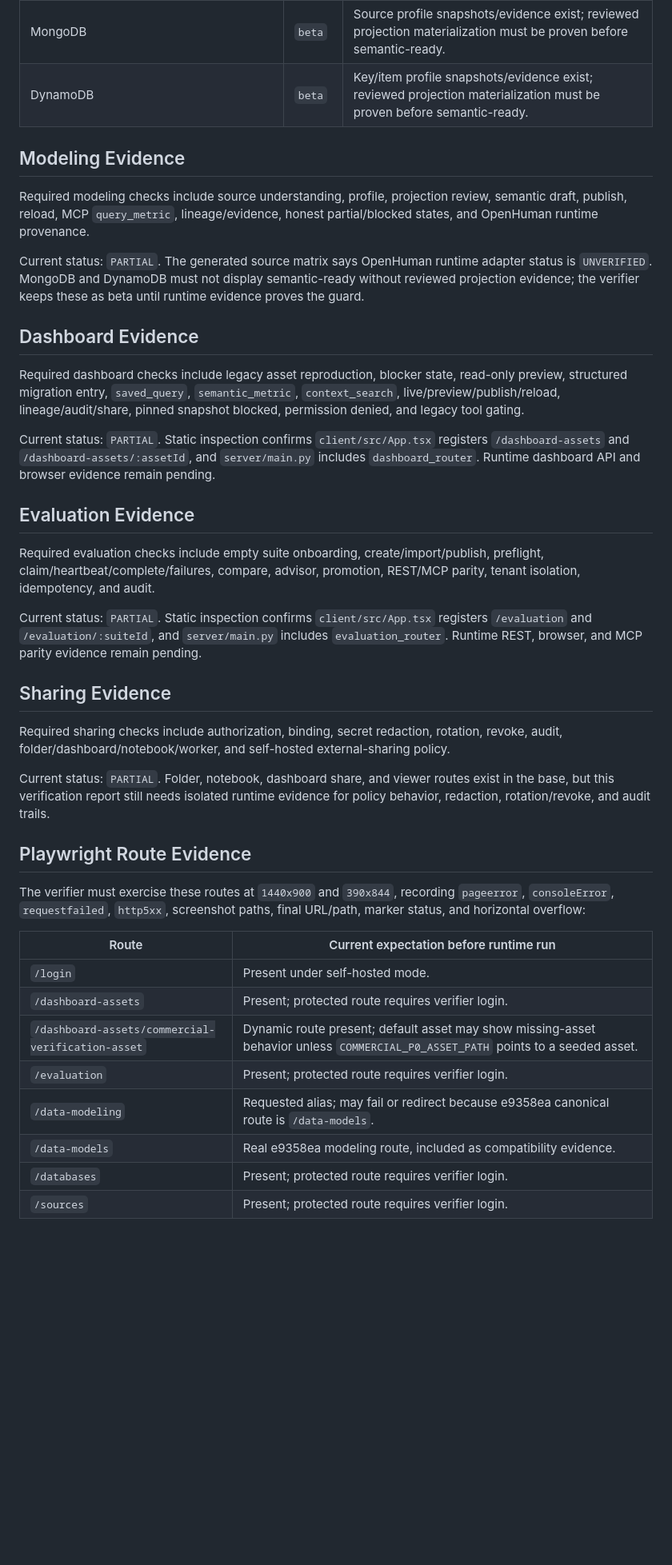
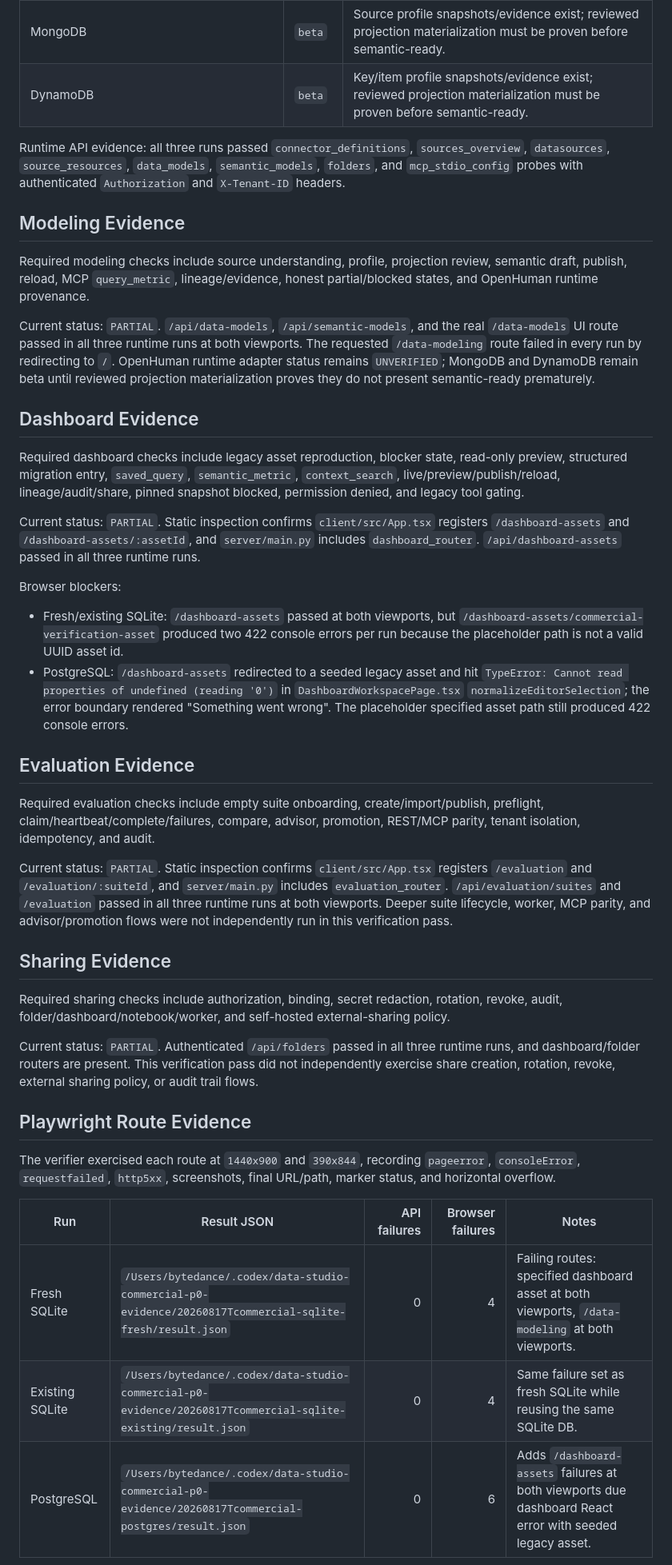
Before and after one commit to marchpure/veadk-data-studio, a Markdown page: docs/product/data-studio-commercial-p0-verification-report.md, the part around one of its changes. Shown at 80% size. Rendered like a GitHub page; blank space fills up the shorter version.

Commit message:
verification: record commercial p0 runtime evidence

```diff
--- a/docs/product/data-studio-commercial-p0-verification-report.md
+++ b/docs/product/data-studio-commercial-p0-verification-report.md
@@ -62,16 +68,23 @@ is `scripts/commercial_p0_matrix.json`.
 | MongoDB | `beta` | Source profile snapshots/evidence exist; reviewed projection materialization must be proven before semantic-ready. |
 | DynamoDB | `beta` | Key/item profile snapshots/evidence exist; reviewed projection materialization must be proven before semantic-ready. |
 
+Runtime API evidence: all three runs passed `connector_definitions`,
+`sources_overview`, `datasources`, `source_resources`, `data_models`,
+`semantic_models`, `folders`, and `mcp_stdio_config` probes with authenticated
+`Authorization` and `X-Tenant-ID` headers.
+
 ## Modeling Evidence
 
 Required modeling checks include source understanding, profile, projection
 review, semantic draft, publish, reload, MCP `query_metric`, lineage/evidence,
 honest partial/blocked states, and OpenHuman runtime provenance.
 
-Current status: `PARTIAL`. The generated source matrix says OpenHuman runtime
-adapter status is `UNVERIFIED`. MongoDB and DynamoDB must not display
-semantic-ready without reviewed projection evidence; the verifier keeps these as
-beta until runtime evidence proves the guard.
+Current status: `PARTIAL`. `/api/data-models`, `/api/semantic-models`, and the
+real `/data-models` UI route passed in all three runtime runs at both viewports.
+The requested `/data-modeling` route failed in every run by redirecting to `/`.
+OpenHuman runtime adapter status remains `UNVERIFIED`; MongoDB and DynamoDB
+remain beta until reviewed projection materialization proves they do not present
+semantic-ready prematurely.
 
 ## Dashboard Evidence
 
@@ -83,8 +96,19 @@ gating.
 
 Current status: `PARTIAL`. Static inspection confirms `client/src/App.tsx`
 registers `/dashboard-assets` and `/dashboard-assets/:assetId`, and
-`server/main.py` includes `dashboard_router`. Runtime dashboard API and browser
-evidence remain pending.
+`server/main.py` includes `dashboard_router`. `/api/dashboard-assets` passed in
+all three runtime runs.
+
+Browser blockers:
+
+- Fresh/existing SQLite: `/dashboard-assets` passed at both viewports, but
+  `/dashboard-assets/commercial-verification-asset` produced two 422 console
+  errors per run because the placeholder path is not a valid UUID asset id.
+- PostgreSQL: `/dashboard-assets` redirected to a seeded legacy asset and hit
+  `TypeError: Cannot read properties of undefined (reading '0')` in
+  `DashboardWorkspacePage.tsx` `normalizeEditorSelection`; the error boundary
+  rendered "Something went wrong". The placeholder specified asset path still
+  produced 422 console errors.
 
 ## Evaluation Evidence
 
@@ -94,8 +118,10 @@ REST/MCP parity, tenant isolation, idempotency, and audit.
 
 Current status: `PARTIAL`. Static inspection confirms `client/src/App.tsx`
 registers `/evaluation` and `/evaluation/:suiteId`, and `server/main.py`
-includes `evaluation_router`. Runtime REST, browser, and MCP parity evidence
-remain pending.
+includes `evaluation_router`. `/api/evaluation/suites` and `/evaluation` passed
+in all three runtime runs at both viewports. Deeper suite lifecycle, worker,
+MCP parity, and advisor/promotion flows were not independently run in this
+verification pass.
 
 ## Sharing Evidence
 
@@ -103,24 +129,20 @@ Required sharing checks include authorization, binding, secret redaction,
 rotation, revoke, audit, folder/dashboard/notebook/worker, and self-hosted
 external-sharing policy.
 
-Current status: `PARTIAL`. Folder, notebook, dashboard share, and viewer routes
-exist in the base, but this verification report still needs isolated runtime
-evidence for policy behavior, redaction, rotation/revoke, and audit trails.
+Current status: `PARTIAL`. Authenticated `/api/folders` passed in all three
+runtime runs, and dashboard/folder routers are present. This verification pass
+did not independently exercise share creation, rotation, revoke, external
+sharing policy, or audit trail flows.
 
 ## Playwright Route Evidence
 
-The verifier must exercise these routes at `1440x900` and `390x844`, recording
-`pageerror`, `consoleError`, `requestfailed`, `http5xx`, screenshot paths, final
-URL/path, marker status, and horizontal overflow:
+The verifier exercised each route at `1440x900` and `390x844`, recording
+`pageerror`, `consoleError`, `requestfailed`, `http5xx`, screenshots, final
+URL/path, marker status, and horizontal overflow.
 
-| Route | Current expectation before runtime run |
-|---|---|
-| `/login` | Present under self-hosted mode. |
-| `/dashboard-assets` | Present; protected route requires verifier login. |
-| `/dashboard-assets/commercial-verification-asset` | Dynamic route present; default asset may show missing-asset behavior unless `COMMERCIAL_P0_ASSET_PATH` points to a seeded asset. |
-| `/evaluation` | Present; protected route requires verifier login. |
-| `/data-modeling` | Requested alias; may fail or redirect because e9358ea canonical route is `/data-models`. |
-| `/data-models` | Real e9358ea modeling route, included as compatibility evidence. |
-| `/databases` | Present; protected route requires verifier login. |
-| `/sources` | Present; protected route requires verifier login. |
+| Run | Result JSON | API failures | Browser failures | Notes |
+|---|---|---:|---:|---|
+| Fresh SQLite | `/Users/bytedance/.codex/data-studio-commercial-p0-evidence/20260817Tcommercial-sqlite-fresh/result.json` | 0 | 4 | Failing routes: specified dashboard asset at both viewports, `/data-modeling` at both viewports. |
+| Existing SQLite | `/Users/bytedance/.codex/data-studio-commercial-p0-evidence/20260817Tcommercial-sqlite-existing/result.json` | 0 | 4 | Same failure set as fresh SQLite while reusing the same SQLite DB. |
+| PostgreSQL | `/Users/bytedance/.codex/data-studio-commercial-p0-evidence/20260817Tcommercial-postgres/result.json` | 0 | 6 | Adds `/dashboard-assets` failures at both viewports due dashboard React error with seeded legacy asset. |
 
```
Also changed, not shown: other parts of docs/product/data-studio-commercial-p0-verification-report.md (+42 -31 lines).
